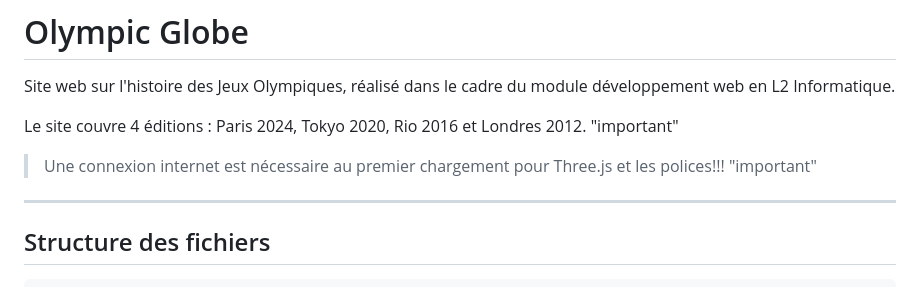
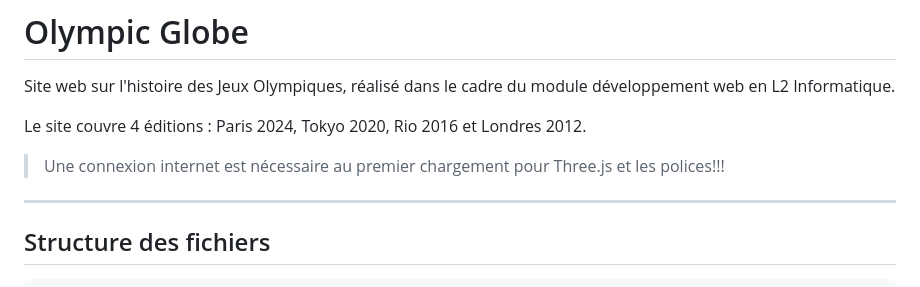
Before and after one commit to KarimSen/Olympic-Globe, a Markdown page: README.md, the part around the change. GitHub-like rendering.

```diff
--- a/README.md
+++ b/README.md
@@ -3,9 +3,9 @@
 Site web sur l'histoire des Jeux Olympiques, réalisé dans le cadre du module développement web en L2 Informatique.
 
 Le site couvre 4 éditions : Paris 2024, Tokyo 2020, Rio 2016 et Londres 2012.
-"important"
+
 > Une connexion internet est nécessaire au premier chargement pour Three.js et les polices!!!
-"important"
+
 ---
 
 ## Structure des fichiers
```
